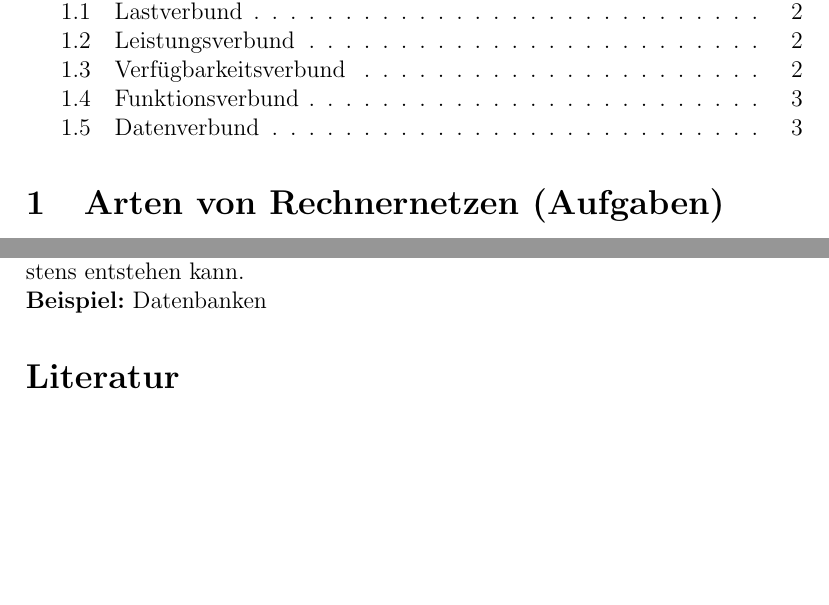
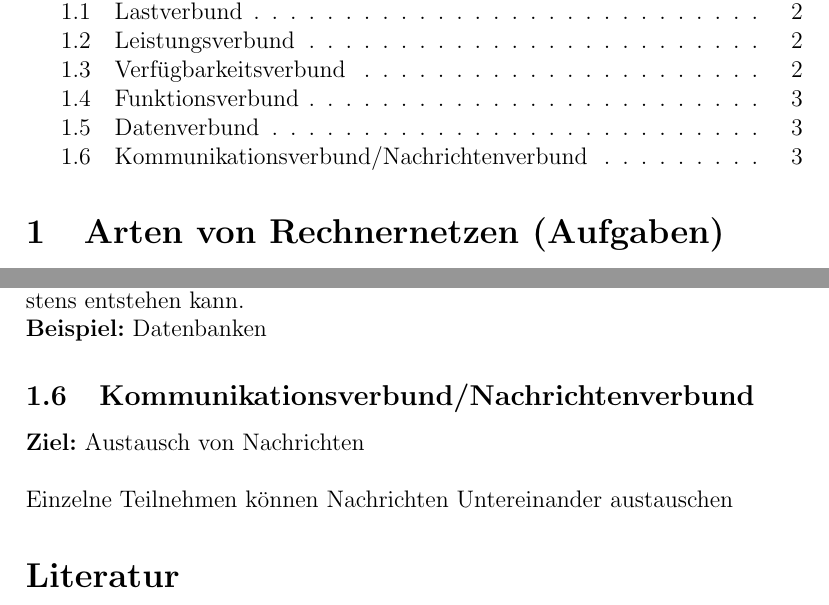
Before and after one commit to Siltyx/Rechnernetze, a LaTeX document (Nacharbeiten.tex): two parts of pages 2 and 3 of 3 before the commit and two parts of pages 2 and 3 of 4 after it, joined at a grey line, cut so that both start at the same text, the shorter picture padded with empty space. Compiled offline with pdfLaTeX.

Commit message:
Arten von Rechnernetzen fertig

```diff
--- a/Nacharbeiten.tex
+++ b/Nacharbeiten.tex
@@ -60,6 +60,11 @@
 		Daten können geographisch von einander getrennt sein. (Um z.B. unnötig weite Transporte über ein Netzwerk zu vermeiden).
 		Der Datenverbund Koppelt diese voneinander getrennten Daten logisch, sodass keine Dateninkonsistens entstehen kann.\\
 		\textbf{Beispiel:} Datenbanken
+	\subsection{Kommunikationsverbund/Nachrichtenverbund}
+		\textbf{Ziel:} Austausch von Nachrichten \\\\
+		Einzelne Teilnehmen können Nachrichten Untereinander austauschen
+
+
 
 
 
```
